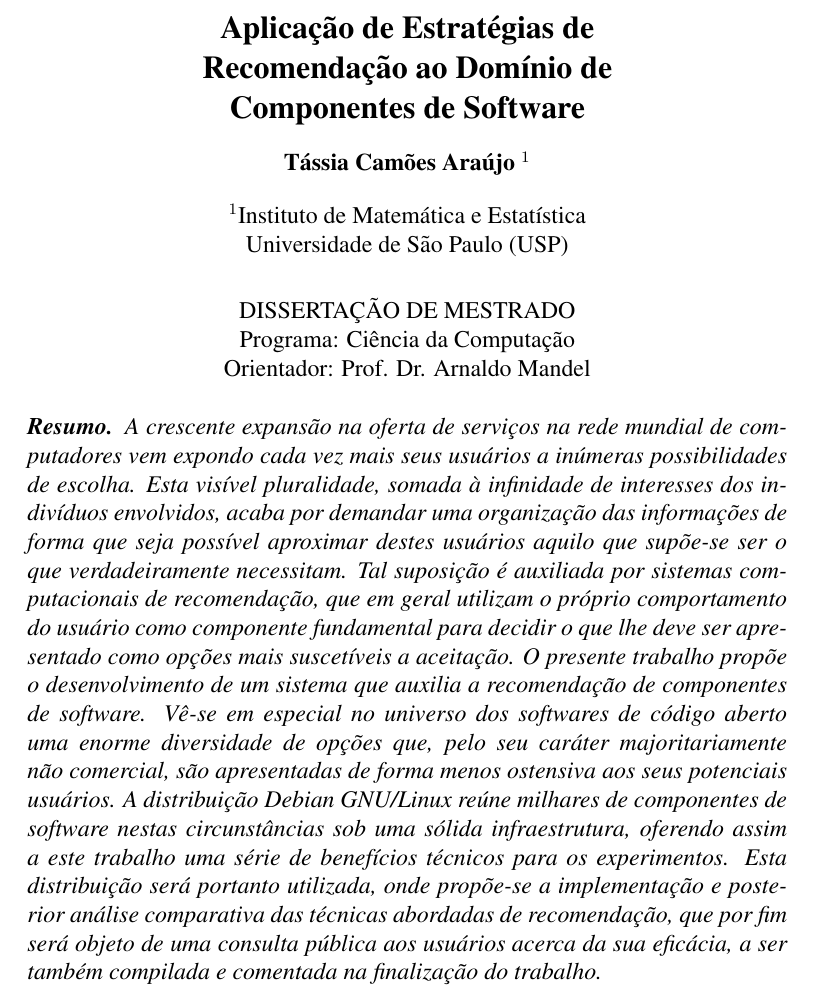
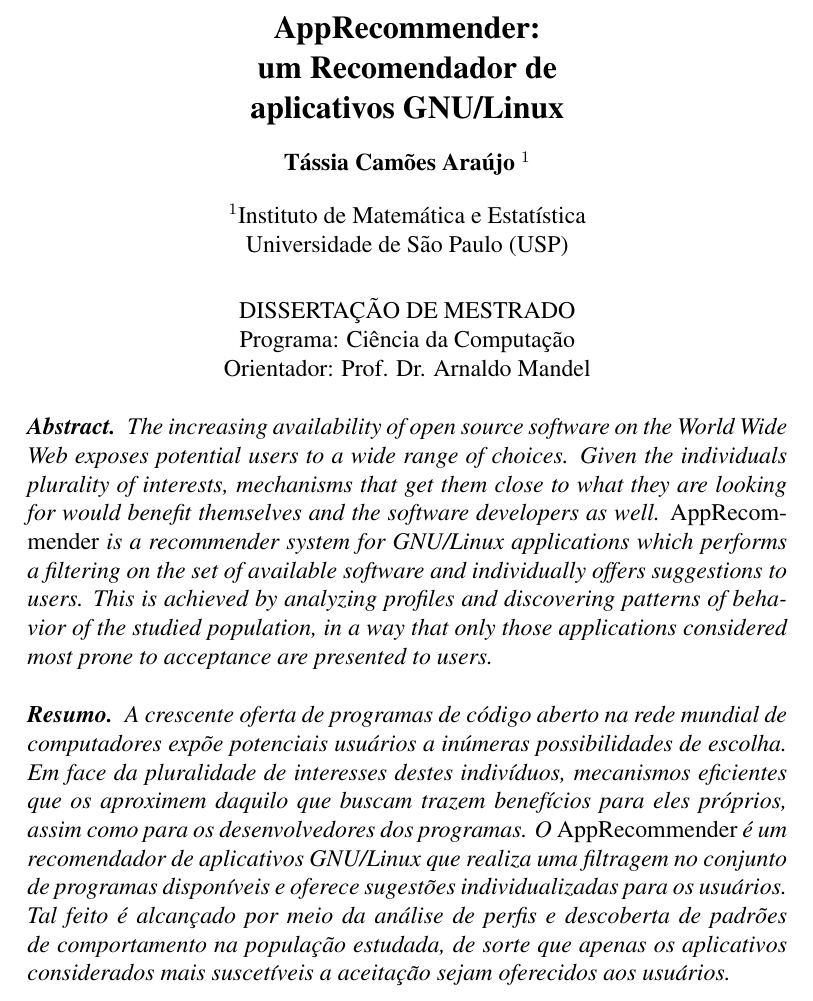
Before and after one commit to tassia/MastersThesis, a LaTeX thesis (thesis-tassia.tex): part of page 1 of 42, cut at the place of the change. Compiled offline with pdfLaTeX; the source files are stored in an older character set and shown here as Unicode; an older LaTeX class or package is replaced by its successor.

Commit message:
Atualizando título, resumo e abstract.

```diff
--- a/thesis-tassia.tex
+++ b/thesis-tassia.tex
@@ -1,9 +1,6 @@
 \documentclass{thesis}
 
-%\title{AppRecommender:\\um Recomendador de\\aplicativos GNU/Linux}
-\title{Aplicação de Estratégias de \\
-       Recomendação ao Domínio de \\
-       Componentes de Software}
+\title{AppRecommender:\\um Recomendador de\\aplicativos GNU/Linux}
 
 \author{Tássia Camões Araújo \inst{1} }
 
@@ -20,28 +17,31 @@
 Orientador: Prof. Dr. Arnaldo Mandel
 \end{center}
 
+\begin{abstract}
+  The increasing availability of open source software on the World Wide Web
+  exposes potential users to a wide range of choices. Given the individuals
+  plurality of interests, mechanisms that get them close to what they are
+  looking for would benefit themselves and the software developers as well.
+  \emph{AppRecommender} is a recommender system for GNU/Linux applications
+  which performs a filtering on the set of available software and individually
+  offers suggestions to users. This is achieved by analyzing profiles and
+  discovering patterns of behavior of the studied population, in a way that
+  only those applications considered most prone to acceptance are presented to
+  users.
+\end{abstract}
+
 \begin{resumo}
-  A crescente expansão na oferta de serviços na rede mundial de computadores
-  vem expondo cada vez mais seus usuários a inúmeras possibilidades de escolha.
-  Esta visível pluralidade, somada à infinidade de interesses dos indivíduos
-  envolvidos, acaba por demandar uma organização das informações de forma que
-  seja possível aproximar destes usuários aquilo que supõe-se ser o que
-  verdadeiramente necessitam. Tal suposição é auxiliada por sistemas
-  computacionais de recomendação, que em geral utilizam o próprio comportamento
-  do usuário como componente fundamental para decidir o que lhe deve ser
-  apresentado como opções mais suscetíveis a aceitação. O presente trabalho
-  propõe o desenvolvimento de um sistema que auxilia a recomendação de
-  componentes de software. Vê-se em especial no universo dos softwares de
-  código aberto uma enorme diversidade de opções que, pelo seu caráter
-  majoritariamente não comercial, são apresentadas de forma menos ostensiva aos
-  seus potenciais usuários. A distribuição Debian GNU/Linux reúne
-  milhares de componentes de software nestas circunstâncias sob uma sólida
-  infraestrutura, oferendo assim a este trabalho uma série de benefícios
-  técnicos para os experimentos. Esta distribuição será portanto utilizada,
-  onde propõe-se a implementação e posterior análise comparativa das técnicas
-  abordadas de recomendação, que por fim será objeto de uma consulta pública
-  aos usuários acerca da sua eficácia, a ser também compilada e comentada na
-  finalização do trabalho.
+  A crescente oferta de programas de código aberto na rede mundial de
+  computadores expõe potenciais usuários a inúmeras possibilidades de escolha.
+  Em face da pluralidade de interesses destes indivíduos, mecanismos eficientes
+  que os aproximem daquilo que buscam trazem benefícios para eles próprios,
+  assim como para os desenvolvedores dos programas. O \emph{AppRecommender} é
+  um recomendador de aplicativos GNU/Linux que realiza uma filtragem no
+  conjunto de programas disponíveis e oferece sugestões individualizadas para
+  os usuários. Tal feito é alcançado por meio da análise de perfis e descoberta
+  de padrões de comportamento na população estudada, de sorte que apenas os
+  aplicativos considerados mais suscetíveis a aceitação sejam oferecidos aos
+  usuários.
 \end{resumo}
 
 \newpage
```
